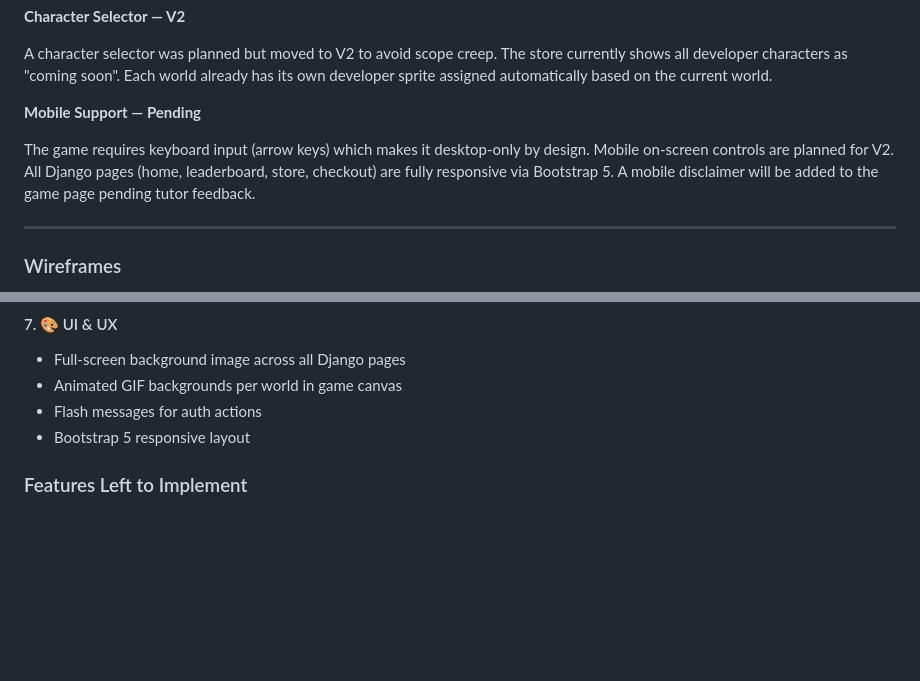
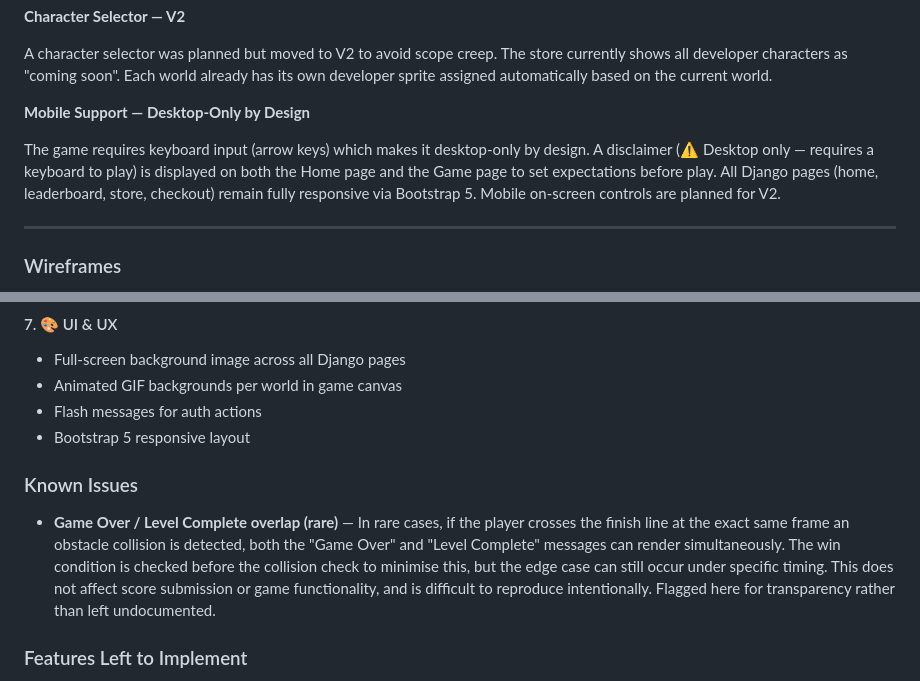
Before and after one commit to DonMarcao/RunDev, a Markdown page: README.md, 2 parts joined by grey strips. Drawn GitHub-style; blank space fills up the shorter version.

Commit message:
docs: update readme with desktop disclaimer and known issues section

```diff
--- a/README.md
+++ b/README.md
@@ -176,9 +176,9 @@ The progression system was designed so that each unlock has real meaning:
 
 A character selector was planned but moved to V2 to avoid scope creep. The store currently shows all developer characters as "coming soon". Each world already has its own developer sprite assigned automatically based on the current world.
 
-**Mobile Support — Pending**
+**Mobile Support — Desktop-Only by Design**
 
-The game requires keyboard input (arrow keys) which makes it desktop-only by design. Mobile on-screen controls are planned for V2. All Django pages (home, leaderboard, store, checkout) are fully responsive via Bootstrap 5. A mobile disclaimer will be added to the game page pending tutor feedback.
+The game requires keyboard input (arrow keys) which makes it desktop-only by design. A disclaimer (⚠️ Desktop only — requires a keyboard to play) is displayed on both the Home page and the Game page to set expectations before play. All Django pages (home, leaderboard, store, checkout) remain fully responsive via Bootstrap 5. Mobile on-screen controls are planned for V2.
 
 ---
 
@@ -301,6 +301,10 @@ Binary Matrix:  Matrix green on black
 - Animated GIF backgrounds per world in game canvas
 - Flash messages for auth actions
 - Bootstrap 5 responsive layout
+
+### Known Issues
+
+- **Game Over / Level Complete overlap (rare)** — In rare cases, if the player crosses the finish line at the exact same frame an obstacle collision is detected, both the "Game Over" and "Level Complete" messages can render simultaneously. The win condition is checked before the collision check to minimise this, but the edge case can still occur under specific timing. This does not affect score submission or game functionality, and is difficult to reproduce intentionally. Flagged here for transparency rather than left undocumented.
 
 ### Features Left to Implement
 
```
